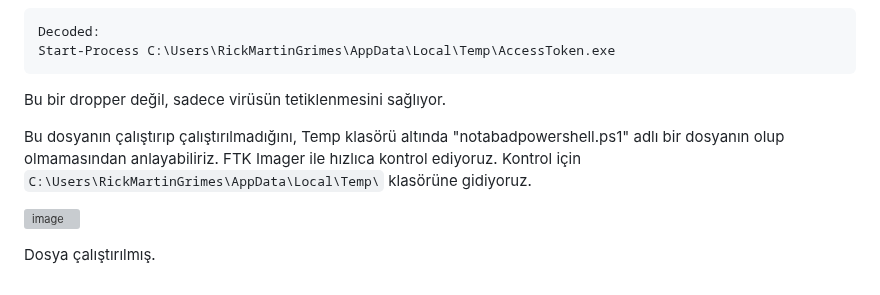
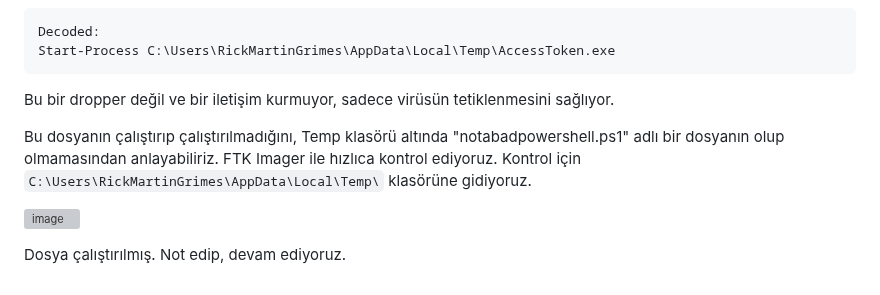
Before and after one commit to jackalkarlos/CTF-Writeups-and-Scripts, a Markdown page: ADEO DFIR ChupaCubra/README.md, the part around the change. Drawn GitHub-style; grey boxes are pictures that could not be loaded.

````diff
--- a/ADEO DFIR ChupaCubra/README.md
+++ b/ADEO DFIR ChupaCubra/README.md
@@ -407,10 +407,10 @@
 Decoded:
 Start-Process C:\Users\RickMartinGrimes\AppData\Local\Temp\AccessToken.exe
 ```
-Bu bir dropper değil, sadece virüsün tetiklenmesini sağlıyor.
+Bu bir dropper değil ve bir iletişim kurmuyor, sadece virüsün tetiklenmesini sağlıyor.
 
 Bu dosyanın çalıştırıp çalıştırılmadığını, Temp klasörü altında "notabadpowershell.ps1" adlı bir dosyanın olup olmamasından anlayabiliriz. FTK Imager ile hızlıca kontrol ediyoruz. Kontrol için ```C:\Users\RickMartinGrimes\AppData\Local\Temp\``` klasörüne gidiyoruz.
 
 ![image](https://user-images.githubusercontent.com/88983987/220228062-a86bad7a-8037-4aa6-b109-520cd70e5bf4.png)
 
-Dosya çalıştırılmış.
+Dosya çalıştırılmış. Not edip, devam ediyoruz.
````
